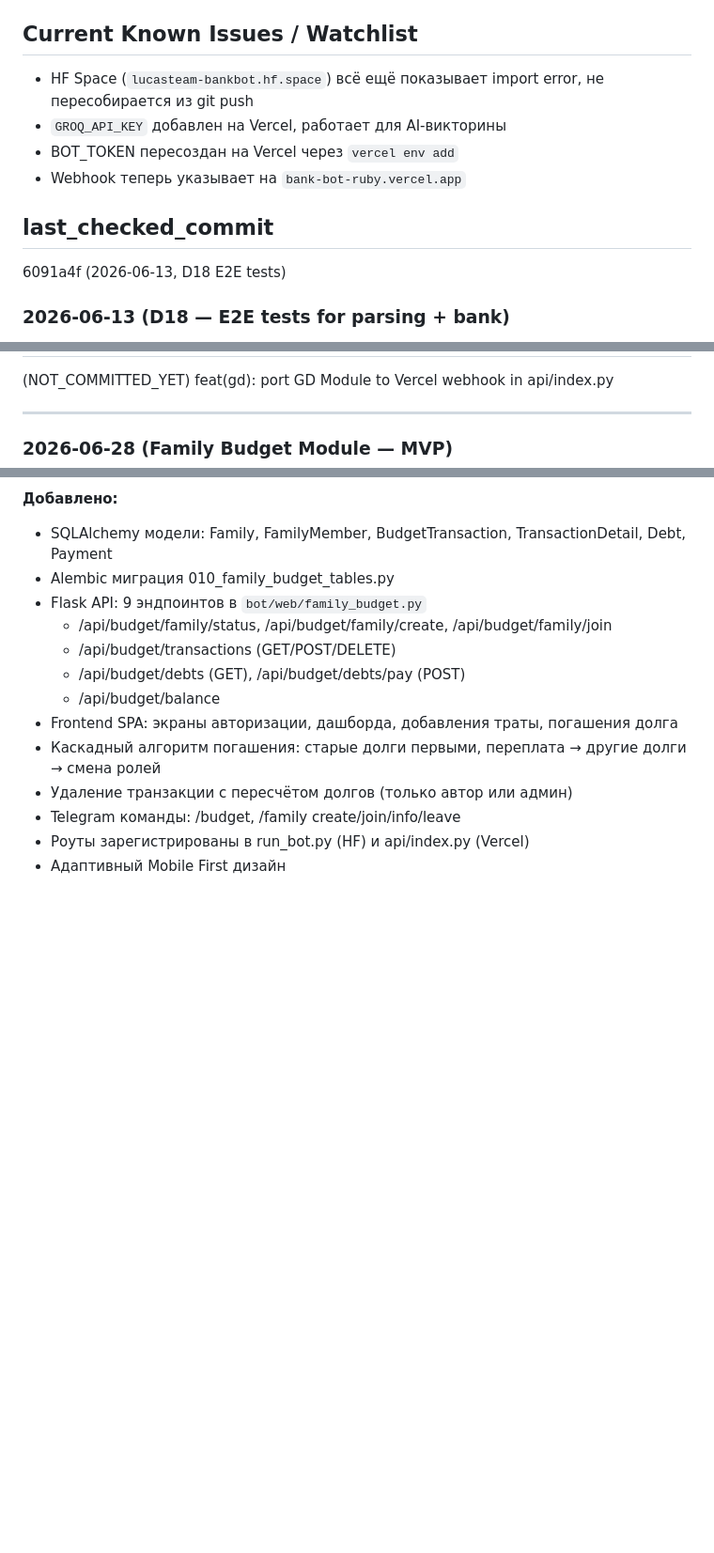
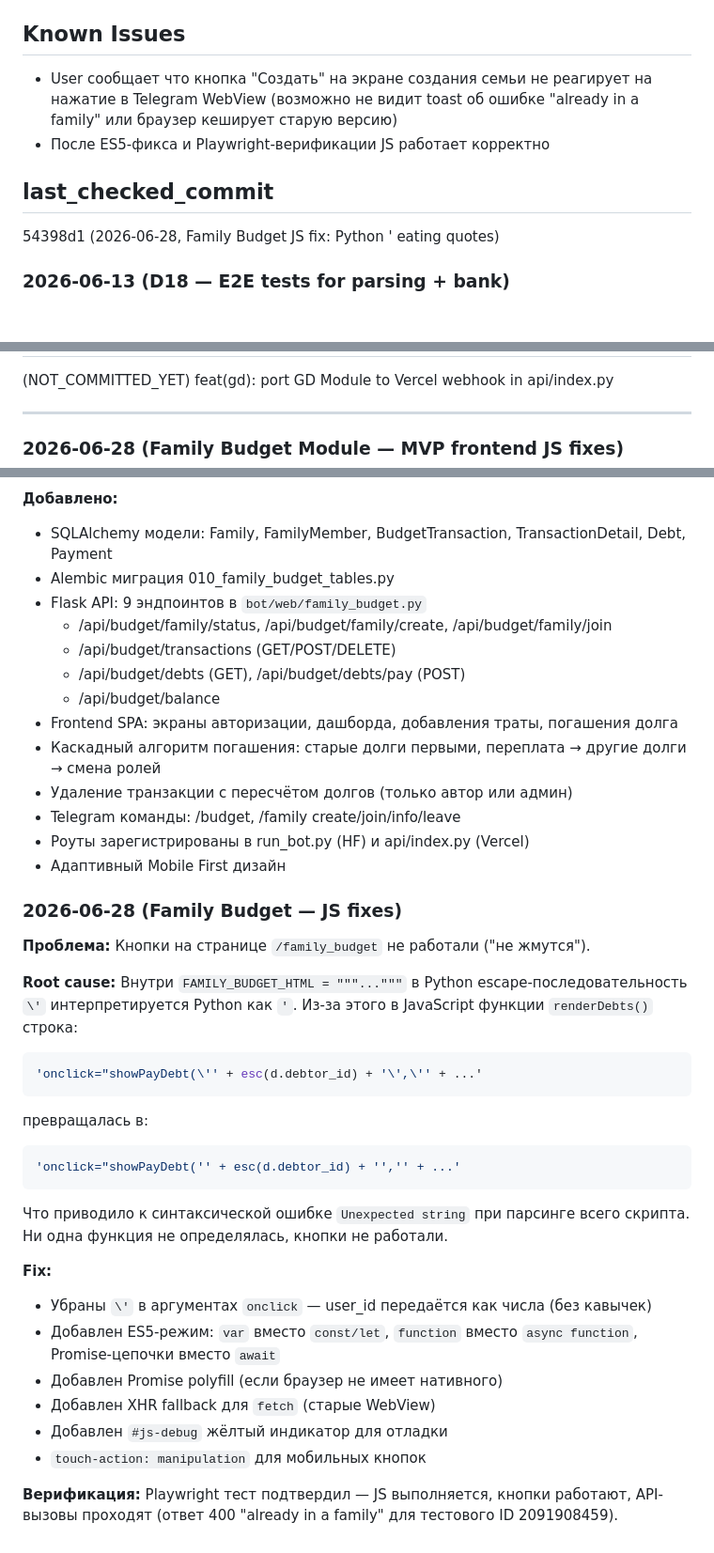
Before and after one commit to lucasteamalt12321/BankBot, a Markdown page: memory_bank/progress.md, 3 parts joined by grey strips. Shown at 94% size. GitHub-like rendering; blank space fills up the shorter version.

Commit message:
sync(memory_bank): update progress and active context after JS fix (Python \' escape issue)

````diff
--- a/memory_bank/progress.md
+++ b/memory_bank/progress.md
@@ -419,14 +419,12 @@
   - `/dnd`, `/dnd_create`, `/dnd_join`, `/dnd_sessions`, `/dnd_roll` now use `core.systems.dnd_system.DndSystem` and only advertise currently wired commands.
   - Unknown commands now receive a `/commands` fallback response instead of silence.
 
-## Current Known Issues / Watchlist
-- HF Space (`lucasteam-bankbot.hf.space`) всё ещё показывает import error, не пересобирается из git push
-- `GROQ_API_KEY` добавлен на Vercel, работает для AI-викторины
-- BOT_TOKEN пересоздан на Vercel через `vercel env add`
-- Webhook теперь указывает на `bank-bot-ruby.vercel.app`
+## Known Issues
+- User сообщает что кнопка "Создать" на экране создания семьи не реагирует на нажатие в Telegram WebView (возможно не видит toast об ошибке "already in a family" или браузер кеширует старую версию)
+- После ES5-фикса и Playwright-верификации JS работает корректно
 
 ## last_checked_commit
-6091a4f (2026-06-13, D18 E2E tests)
+54398d1 (2026-06-28, Family Budget JS fix: Python \' eating quotes)
 
 ### 2026-06-13 (D18 — E2E tests for parsing + bank)
 - **D18 completed:** 19 E2E tests for all 6 bot parsers + webhook flow.
@@ -861,7 +859,7 @@
 
 ---
 
-### 2026-06-28 (Family Budget Module — MVP)
+### 2026-06-28 (Family Budget Module — MVP frontend JS fixes)
 
 **Добавлено:**
 - SQLAlchemy модели: Family, FamilyMember, BudgetTransaction, TransactionDetail, Debt, Payment
@@ -877,3 +875,31 @@
 - Telegram команды: /budget, /family create/join/info/leave
 - Роуты зарегистрированы в run_bot.py (HF) и api/index.py (Vercel)
 - Адаптивный Mobile First дизайн
+
+### 2026-06-28 (Family Budget — JS fixes)
+
+**Проблема:** Кнопки на странице `/family_budget` не работали ("не жмутся").
+
+**Root cause:** Внутри `FAMILY_BUDGET_HTML = """..."""` в Python escape-последовательность `\'` интерпретируется Python как `'`. Из-за этого в JavaScript функции `renderDebts()` строка:
+
+```python
+'onclick="showPayDebt(\'' + esc(d.debtor_id) + '\',\'' + ...'
+```
+
+превращалась в:
+
+```javascript
+'onclick="showPayDebt('' + esc(d.debtor_id) + '','' + ...'
+```
+
+Что приводило к синтаксической ошибке `Unexpected string` при парсинге всего скрипта. Ни одна функция не определялась, кнопки не работали.
+
+**Fix:**
+- Убраны `\'` в аргументах `onclick` — user_id передаётся как числа (без кавычек)
+- Добавлен ES5-режим: `var` вместо `const/let`, `function` вместо `async function`, Promise-цепочки вместо `await`
+- Добавлен Promise polyfill (если браузер не имеет нативного)
+- Добавлен XHR fallback для `fetch` (старые WebView)
+- Добавлен `#js-debug` жёлтый индикатор для отладки
+- `touch-action: manipulation` для мобильных кнопок
+
+**Верификация:** Playwright тест подтвердил — JS выполняется, кнопки работают, API-вызовы проходят (ответ 400 "already in a family" для тестового ID 2091908459).
````
Also changed, not shown: memory_bank/activeContext.md (+8 -11 lines).
